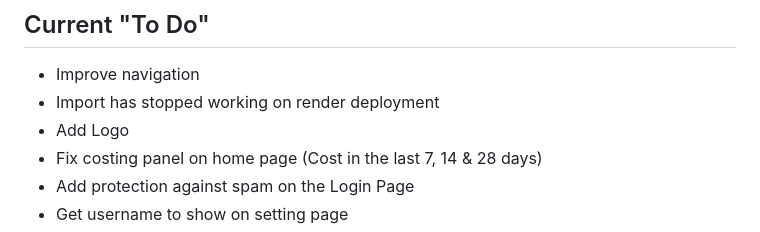
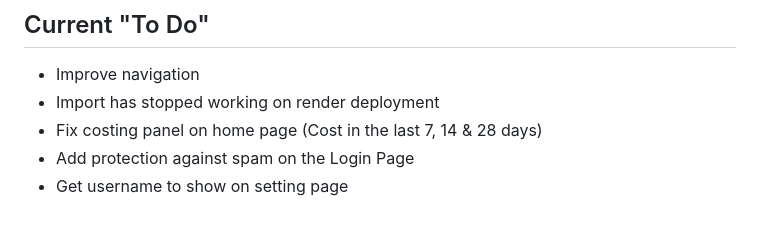
Before and after one commit to BONDY25/JourneyApp, a Markdown page: README.md, the part around the change. Rendered like a GitHub page.

```diff
--- a/README.md
+++ b/README.md
@@ -9,7 +9,6 @@ I use a MongoDb Atlas NoSql Database to store each journey entry and then go fro
 
 * Improve navigation
 * Import has stopped working on render deployment
-* Add Logo
 * Fix costing panel on home page (Cost in the last 7, 14 & 28 days)
 * Add protection against spam on the Login Page
 * Get username to show on setting page
```
